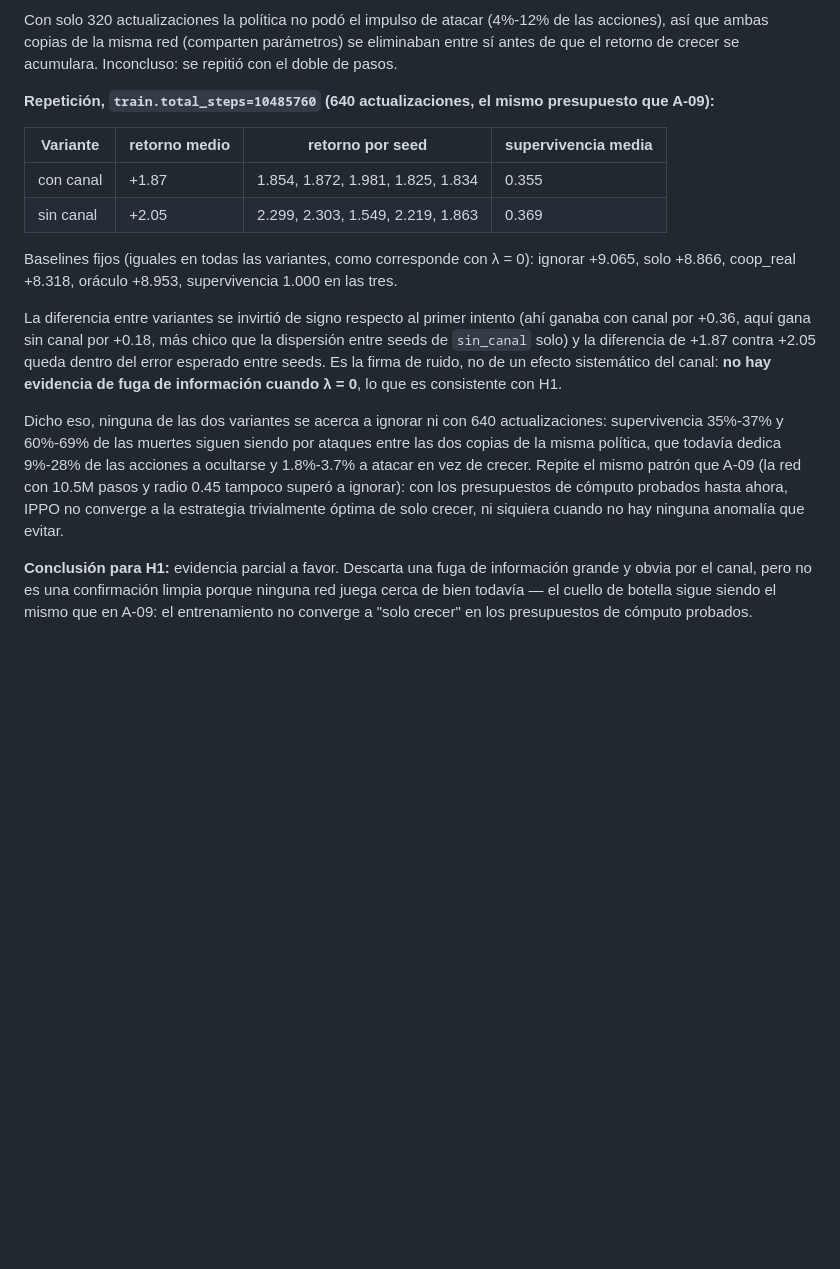
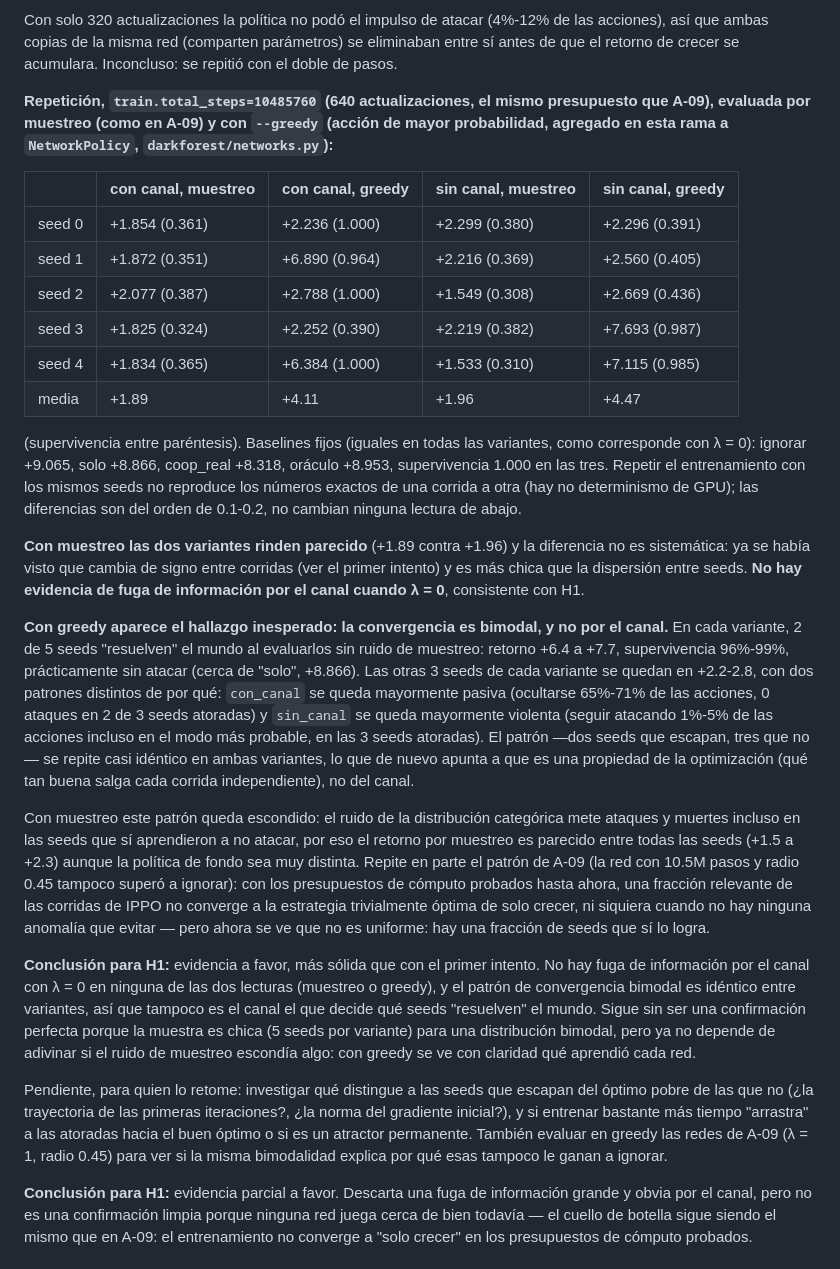
Before and after one commit to SergioAle210/RL-DarkForest, a Markdown page: docs/DIAGNOSTICO_DISENO.md, the part around the change. Drawn GitHub-style; blank space fills up the shorter version.

Commit message:
docs: concluir la revisión de H1 con evaluación greedy
Confirma que no hay fuga de información por el canal cuando λ=0, y documenta
el patrón de convergencia bimodal encontrado al evaluar sin ruido de muestreo.

```diff
--- a/docs/DIAGNOSTICO_DISENO.md
+++ b/docs/DIAGNOSTICO_DISENO.md
@@ -249,29 +249,63 @@ Con solo 320 actualizaciones la política no podó el impulso de atacar (4%-12%
 así que ambas copias de la misma red (comparten parámetros) se eliminaban entre sí antes de que
 el retorno de crecer se acumulara. Inconcluso: se repitió con el doble de pasos.
 
-**Repetición, `train.total_steps=10485760` (640 actualizaciones, el mismo presupuesto que A-09):**
+**Repetición, `train.total_steps=10485760` (640 actualizaciones, el mismo presupuesto que A-09),
+evaluada por muestreo (como en A-09) y con `--greedy` (acción de mayor probabilidad, agregado en
+esta rama a `NetworkPolicy`, `darkforest/networks.py`):**
 
-| Variante | retorno medio | retorno por seed | supervivencia media |
-|---|---|---|---|
-| con canal | +1.87 | 1.854, 1.872, 1.981, 1.825, 1.834 | 0.355 |
-| sin canal | +2.05 | 2.299, 2.303, 1.549, 2.219, 1.863 | 0.369 |
+| | con canal, muestreo | con canal, greedy | sin canal, muestreo | sin canal, greedy |
+|---|---|---|---|---|
+| seed 0 | +1.854 (0.361) | +2.236 (1.000) | +2.299 (0.380) | +2.296 (0.391) |
+| seed 1 | +1.872 (0.351) | +6.890 (0.964) | +2.216 (0.369) | +2.560 (0.405) |
+| seed 2 | +2.077 (0.387) | +2.788 (1.000) | +1.549 (0.308) | +2.669 (0.436) |
+| seed 3 | +1.825 (0.324) | +2.252 (0.390) | +2.219 (0.382) | +7.693 (0.987) |
+| seed 4 | +1.834 (0.365) | +6.384 (1.000) | +1.533 (0.310) | +7.115 (0.985) |
+| media | +1.89 | +4.11 | +1.96 | +4.47 |
 
-Baselines fijos (iguales en todas las variantes, como corresponde con λ = 0): ignorar +9.065,
-solo +8.866, coop_real +8.318, oráculo +8.953, supervivencia 1.000 en las tres.
+(supervivencia entre paréntesis). Baselines fijos (iguales en todas las variantes, como
+corresponde con λ = 0): ignorar +9.065, solo +8.866, coop_real +8.318, oráculo +8.953,
+supervivencia 1.000 en las tres. Repetir el entrenamiento con los mismos seeds no reproduce
+los números exactos de una corrida a otra (hay no determinismo de GPU); las diferencias son
+del orden de 0.1-0.2, no cambian ninguna lectura de abajo.
 
-La diferencia entre variantes se invirtió de signo respecto al primer intento (ahí ganaba con
-canal por +0.36, aquí gana sin canal por +0.18, más chico que la dispersión entre seeds de
-`sin_canal` solo) y la diferencia de +1.87 contra +2.05 queda dentro del error esperado entre
-seeds. Es la firma de ruido, no de un efecto sistemático del canal: **no hay evidencia de fuga
-de información cuando λ = 0**, lo que es consistente con H1.
+**Con muestreo las dos variantes rinden parecido** (+1.89 contra +1.96) y la diferencia no es
+sistemática: ya se había visto que cambia de signo entre corridas (ver el primer intento) y es
+más chica que la dispersión entre seeds. **No hay evidencia de fuga de información por el canal
+cuando λ = 0**, consistente con H1.
 
-Dicho eso, ninguna de las dos variantes se acerca a ignorar ni con 640 actualizaciones:
-supervivencia 35%-37% y 60%-69% de las muertes siguen siendo por ataques entre las dos copias
-de la misma política, que todavía dedica 9%-28% de las acciones a ocultarse y 1.8%-3.7% a
-atacar en vez de crecer. Repite el mismo patrón que A-09 (la red con 10.5M pasos y radio 0.45
-tampoco superó a ignorar): con los presupuestos de cómputo probados hasta ahora, IPPO no
-converge a la estrategia trivialmente óptima de solo crecer, ni siquiera cuando no hay ninguna
-anomalía que evitar.
+**Con greedy aparece el hallazgo inesperado: la convergencia es bimodal, y no por el canal.**
+En cada variante, 2 de 5 seeds "resuelven" el mundo al evaluarlos sin ruido de muestreo:
+retorno +6.4 a +7.7, supervivencia 96%-99%, prácticamente sin atacar (cerca de "solo", +8.866).
+Las otras 3 seeds de cada variante se quedan en +2.2-2.8, con dos patrones distintos de por qué:
+`con_canal` se queda mayormente pasiva (ocultarse 65%-71% de las acciones, 0 ataques en 2 de 3
+seeds atoradas) y `sin_canal` se queda mayormente violenta (seguir atacando 1%-5% de las
+acciones incluso en el modo más probable, en las 3 seeds atoradas). El patrón —dos seeds que
+escapan, tres que no— se repite casi idéntico en ambas variantes, lo que de nuevo apunta a que
+es una propiedad de la optimización (qué tan buena salga cada corrida independiente), no del
+canal.
+
+Con muestreo este patrón queda escondido: el ruido de la distribución categórica mete ataques y
+muertes incluso en las seeds que sí aprendieron a no atacar, por eso el retorno por muestreo es
+parecido entre todas las seeds (+1.5 a +2.3) aunque la política de fondo sea muy distinta.
+Repite en parte el patrón de A-09 (la red con 10.5M pasos y radio 0.45 tampoco superó a
+ignorar): con los presupuestos de cómputo probados hasta ahora, una fracción relevante de
+las corridas de IPPO no converge a la estrategia trivialmente óptima de solo crecer, ni
+siquiera cuando no hay ninguna anomalía que evitar — pero ahora se ve que no es uniforme: hay
+una fracción de seeds que sí lo logra.
+
+**Conclusión para H1:** evidencia a favor, más sólida que con el primer intento. No hay fuga de
+información por el canal con λ = 0 en ninguna de las dos lecturas (muestreo o greedy), y el
+patrón de convergencia bimodal es idéntico entre variantes, así que tampoco es el canal el que
+decide qué seeds "resuelven" el mundo. Sigue sin ser una confirmación perfecta porque la
+muestra es chica (5 seeds por variante) para una distribución bimodal, pero ya no depende de
+adivinar si el ruido de muestreo escondía algo: con greedy se ve con claridad qué aprendió cada
+red.
+
+Pendiente, para quien lo retome: investigar qué distingue a las seeds que escapan del óptimo
+pobre de las que no (¿la trayectoria de las primeras iteraciones?, ¿la norma del gradiente
+inicial?), y si entrenar bastante más tiempo "arrastra" a las atoradas hacia el buen óptimo o si
+es un atractor permanente. También evaluar en greedy las redes de A-09 (λ = 1, radio 0.45) para
+ver si la misma bimodalidad explica por qué esas tampoco le ganan a ignorar.
 
 **Conclusión para H1:** evidencia parcial a favor. Descarta una fuga de información grande y
 obvia por el canal, pero no es una confirmación limpia porque ninguna red juega cerca de bien
```
Also changed, not shown: docs/TODO.md (+1 -1 lines).
